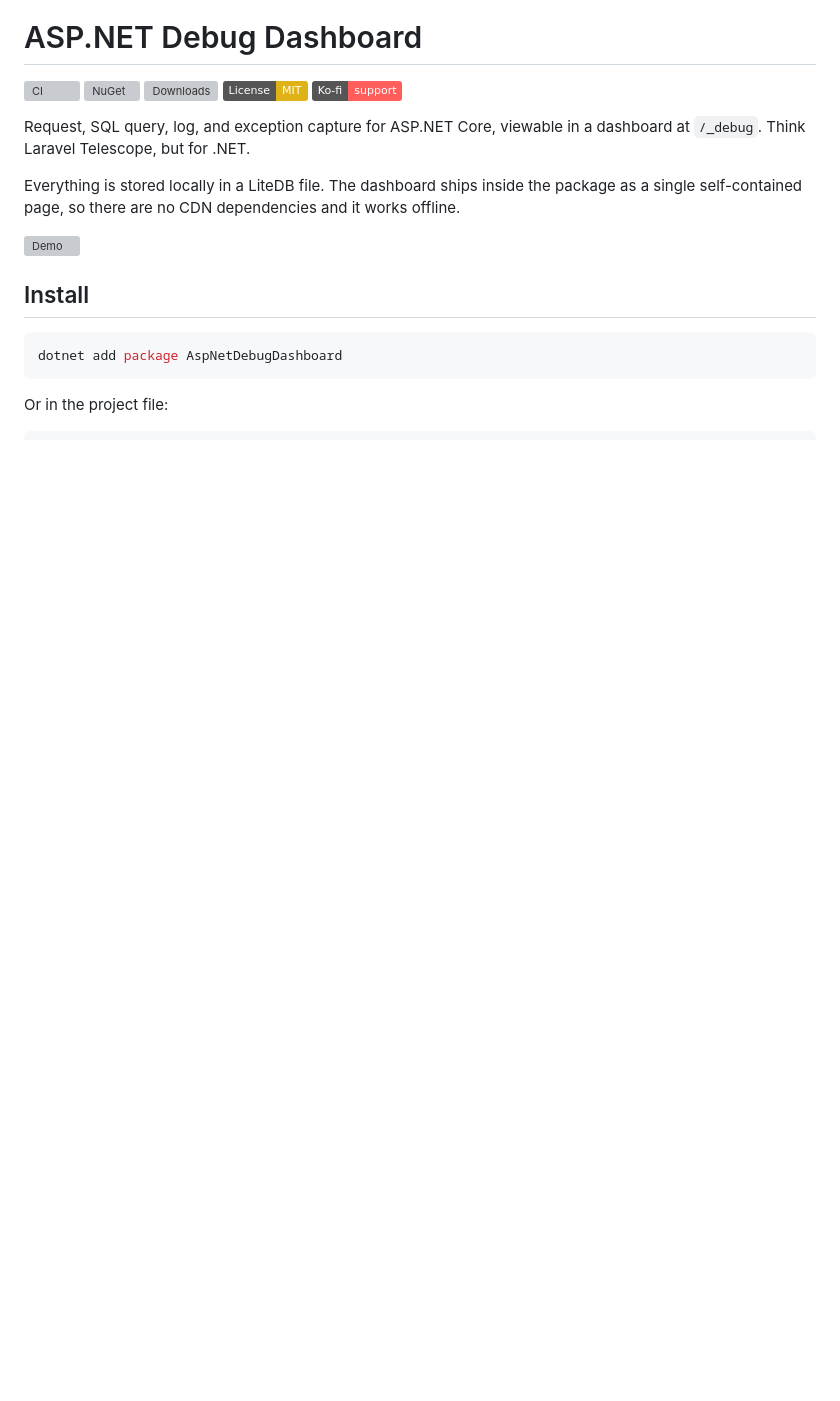
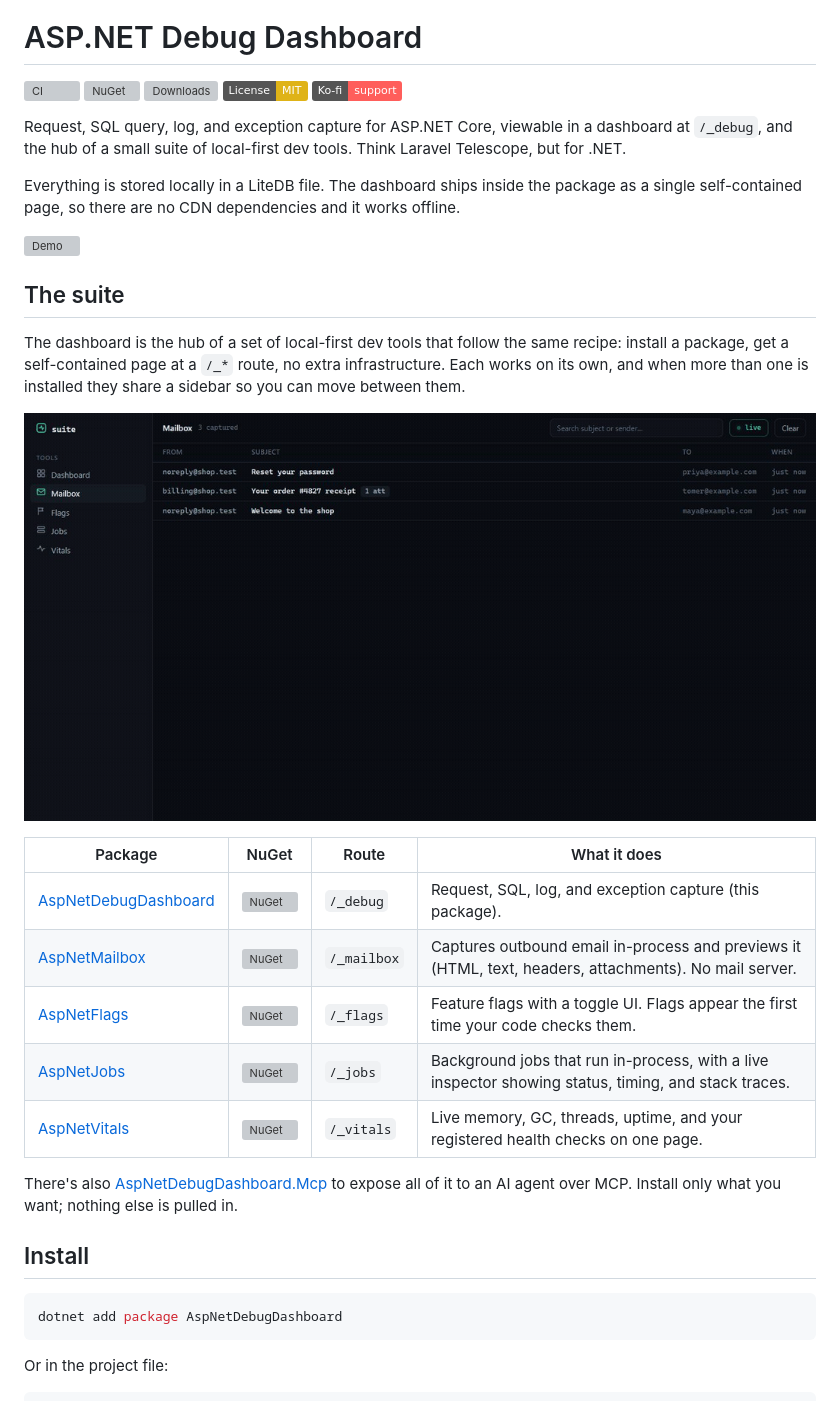
Before and after one commit to eladser/AspNetDebugDashboard, a Markdown page: README.md, the part around one of its changes. Drawn GitHub-style; badges without logos; blank space fills up the shorter version; grey boxes are pictures that could not be loaded.

Commit message:
docs: emphasize the suite and surface NuGet links

```diff
--- a/README.md
+++ b/README.md
@@ -8,11 +8,27 @@
 [![License: MIT](https://img.shields.io/badge/License-MIT-yellow.svg)](LICENSE)
 [![Ko-fi](https://img.shields.io/badge/Ko--fi-support-ff5e5b?logo=kofi&logoColor=white)](https://ko-fi.com/eladser)
 
-Request, SQL query, log, and exception capture for ASP.NET Core, viewable in a dashboard at `/_debug`. Think Laravel Telescope, but for .NET.
+Request, SQL query, log, and exception capture for ASP.NET Core, viewable in a dashboard at `/_debug`, and the hub of a small suite of local-first dev tools. Think Laravel Telescope, but for .NET.
 
 Everything is stored locally in a LiteDB file. The dashboard ships inside the package as a single self-contained page, so there are no CDN dependencies and it works offline.
 
 ![Demo](https://raw.githubusercontent.com/eladser/AspNetDebugDashboard/main/docs/images/demo.gif)
+
+## The suite
+
+The dashboard is the hub of a set of local-first dev tools that follow the same recipe: install a package, get a self-contained page at a `/_*` route, no extra infrastructure. Each works on its own, and when more than one is installed they share a sidebar so you can move between them.
+
+![Suite](https://raw.githubusercontent.com/eladser/AspNetDebugDashboard/main/docs/images/suite-demo.gif)
+
+| Package | NuGet | Route | What it does |
+| --- | --- | --- | --- |
+| [AspNetDebugDashboard](src/AspNetDebugDashboard/) | [![NuGet](https://img.shields.io/nuget/v/AspNetDebugDashboard.svg)](https://www.nuget.org/packages/AspNetDebugDashboard/) | `/_debug` | Request, SQL, log, and exception capture (this package). |
+| [AspNetMailbox](src/AspNetMailbox/) | [![NuGet](https://img.shields.io/nuget/v/AspNetMailbox.svg)](https://www.nuget.org/packages/AspNetMailbox/) | `/_mailbox` | Captures outbound email in-process and previews it (HTML, text, headers, attachments). No mail server. |
+| [AspNetFlags](src/AspNetFlags/) | [![NuGet](https://img.shields.io/nuget/v/AspNetFlags.svg)](https://www.nuget.org/packages/AspNetFlags/) | `/_flags` | Feature flags with a toggle UI. Flags appear the first time your code checks them. |
+| [AspNetJobs](src/AspNetJobs/) | [![NuGet](https://img.shields.io/nuget/v/AspNetJobs.svg)](https://www.nuget.org/packages/AspNetJobs/) | `/_jobs` | Background jobs that run in-process, with a live inspector showing status, timing, and stack traces. |
+| [AspNetVitals](src/AspNetVitals/) | [![NuGet](https://img.shields.io/nuget/v/AspNetVitals.svg)](https://www.nuget.org/packages/AspNetVitals/) | `/_vitals` | Live memory, GC, threads, uptime, and your registered health checks on one page. |
+
+There's also [AspNetDebugDashboard.Mcp](https://www.nuget.org/packages/AspNetDebugDashboard.Mcp/) to expose all of it to an AI agent over MCP. Install only what you want; nothing else is pulled in.
 
 ## Install
 
```
Also changed, not shown: other parts of README.md (+1 -14 lines).
